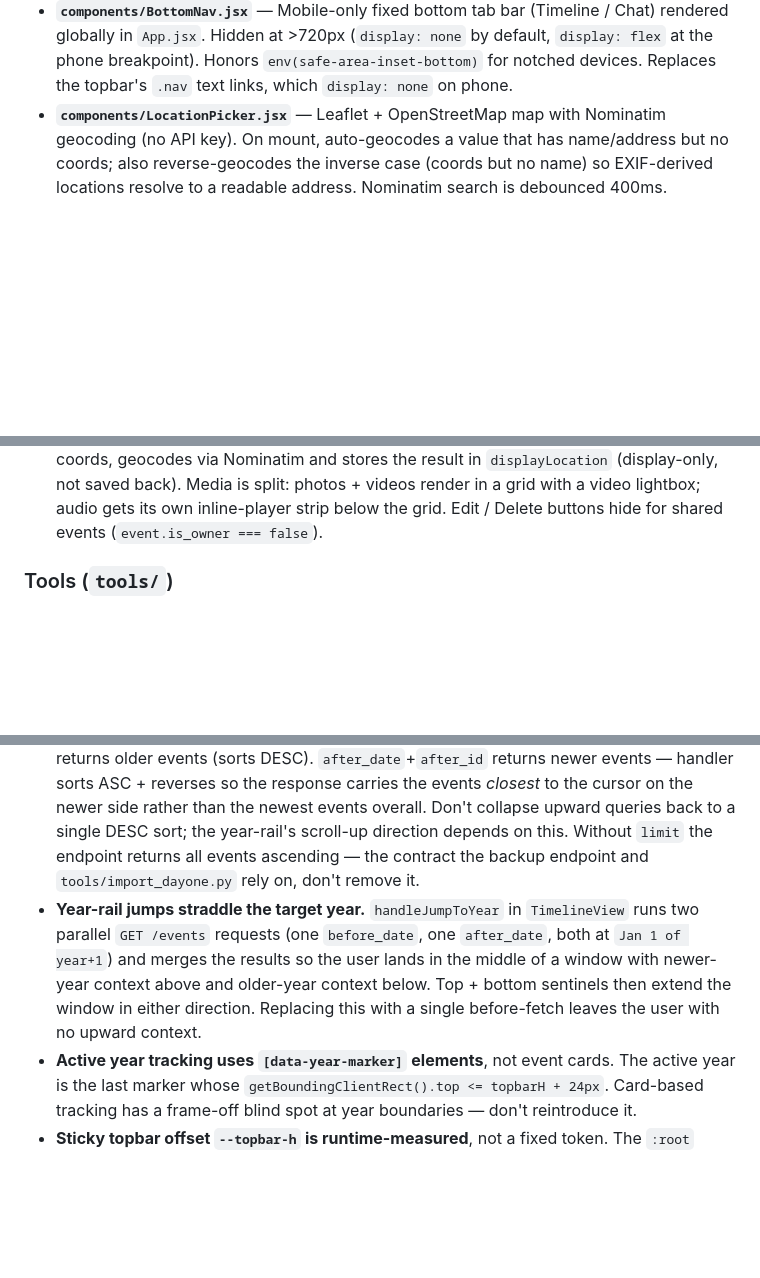
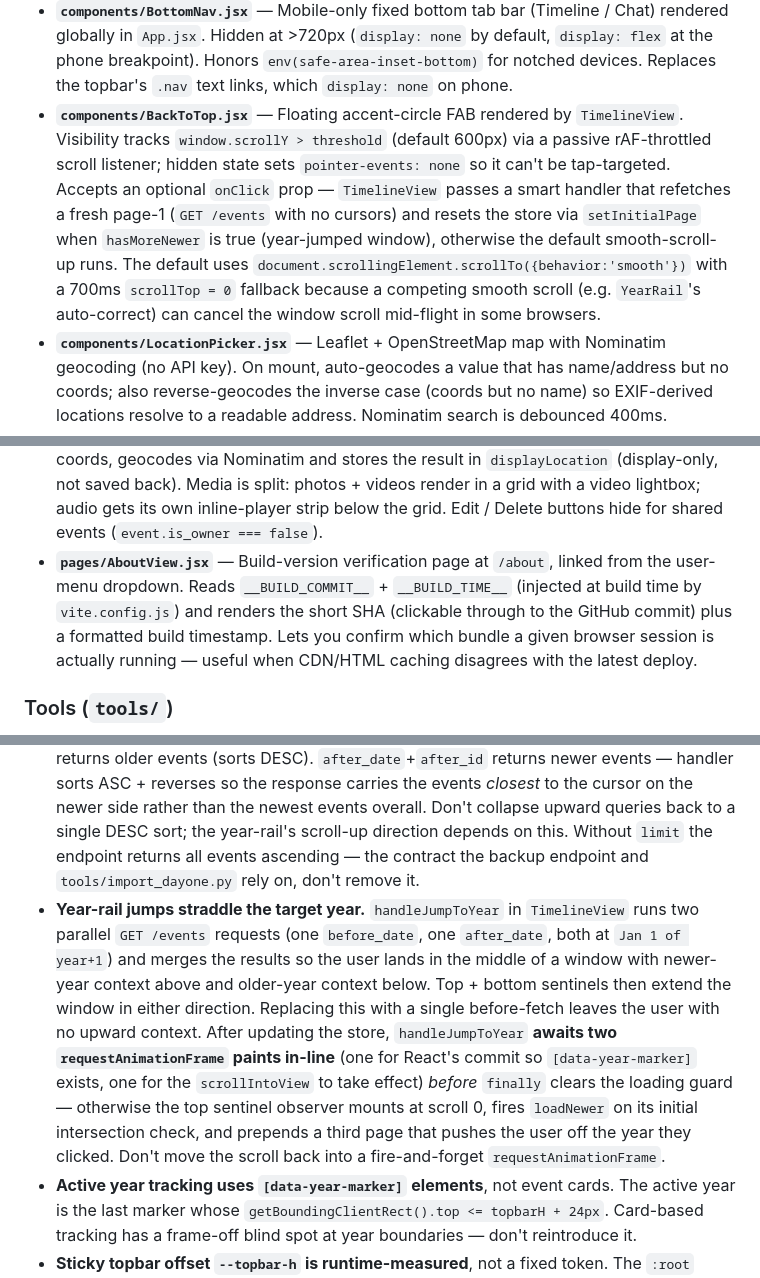
Before and after one commit to jontolley/timeline, a Markdown page: CLAUDE.md, 3 parts joined by grey strips. Drawn GitHub-style; blank space fills up the shorter version.

Commit message:
Docs: extend year-jump invariant with await-paint-before-clear-loading rule
Captures the race condition just fixed: if handleJumpToYear clears the
loading guard before the scroll-into-view takes effect, the top sentinel
mounts at scroll 0 and prepends a third page that pushes the user off
the target year.

Co-Authored-By: Claude Opus 4.7 <noreply@anthropic.com>

```diff
--- a/CLAUDE.md
+++ b/CLAUDE.md
@@ -128,6 +128,7 @@ Persistent data lives in `./data/mongo` and `./data/qdrant`.
 - **`components/TimelineToolbar.jsx`** — Sticky toolbar on the timeline feed (desktop/tablet only — hidden at ≤720px). Search input (placeholder only, `⌘K` chip, disabled), Filter button with active count, and an "Add event" split button whose chevron opens a dropdown with the AI-caption-photo and EXIF-photo capture flows. On phone, `TimelineView` portals equivalent filter + add-with-dropdown icons into the topbar's `#topbar-actions` slot.
 - **`components/YearRail.jsx`** — Year spine on the timeline (`.yearspine` / `.yr`). Each row is a pill with the year + a density bar whose width is `count / max(count) * 100%`. Active row inverts to dark + gold bar. Respects active filters via `GET /api/events/years`. Desktop: sticky vertical left column. ≤1080px: sticky horizontal strip under the topbar, placed *below* the feed header via `grid-template-areas`. A `useEffect` keeps the active pill in view by walking up to the nearest scrolling ancestor (`.yearspine` on desktop, `.yr-list` on mobile) and scroll-correcting only that container, never the page.
 - **`components/BottomNav.jsx`** — Mobile-only fixed bottom tab bar (Timeline / Chat) rendered globally in `App.jsx`. Hidden at >720px (`display: none` by default, `display: flex` at the phone breakpoint). Honors `env(safe-area-inset-bottom)` for notched devices. Replaces the topbar's `.nav` text links, which `display: none` on phone.
+- **`components/BackToTop.jsx`** — Floating accent-circle FAB rendered by `TimelineView`. Visibility tracks `window.scrollY > threshold` (default 600px) via a passive rAF-throttled scroll listener; hidden state sets `pointer-events: none` so it can't be tap-targeted. Accepts an optional `onClick` prop — `TimelineView` passes a smart handler that refetches a fresh page-1 (`GET /events` with no cursors) and resets the store via `setInitialPage` when `hasMoreNewer` is true (year-jumped window), otherwise the default smooth-scroll-up runs. The default uses `document.scrollingElement.scrollTo({behavior:'smooth'})` with a 700ms `scrollTop = 0` fallback because a competing smooth scroll (e.g. `YearRail`'s auto-correct) can cancel the window scroll mid-flight in some browsers.
 - **`components/LocationPicker.jsx`** — Leaflet + OpenStreetMap map with Nominatim geocoding (no API key). On mount, auto-geocodes a value that has name/address but no coords; also reverse-geocodes the inverse case (coords but no name) so EXIF-derived locations resolve to a readable address. Nominatim search is debounced 400ms.
 - **`components/Topbar.jsx`** — Hindsite wordmark + Timeline / Chat nav (text links, accent underline on the active page) + account chip on the far right (avatar initial + display name + email → dropdown with Settings + Sign out). On mount, a `ResizeObserver` publishes the topbar's rendered height as the `--topbar-h` CSS variable on `:root` so every sticky offset/scroll-margin/100vh-minus-topbar calc tracks the actual bar across breakpoints. Renders an empty `<div id="topbar-actions">` slot before the account chip; pages portal contextual icon buttons (e.g. TimelineView's mobile filter + add) into it. At ≤720px the text nav hides (replaced by `BottomNav`) and the account chip collapses to avatar-only.
 - **`components/Modal.jsx`** — Reusable add/edit dialog used by every Settings section (Threads, Categories, People, Users) plus the user-delete footprint confirm and the backup-restore confirm. Renders an eyebrow + serif headline + sub + close button, a body slot for the form, and a right-aligned footer with cancel + primary action. Locks body scroll while open and wires Escape + scrim click to close. Submitting Enter inside the `<form>` slot triggers `primary` (link the form to its button via `form="..."`).
@@ -135,6 +136,7 @@ Persistent data lives in `./data/mongo` and `./data/qdrant`.
 - **`pages/TimelineView.jsx`** — `.tl-grid` uses `grid-template-areas` so the three pieces — `rail` (`<YearRail>`), `head` (italic accent-blue "Timeline." + mono `X events · since YYYY · N threads`), `feed` (`<TimelineToolbar>` + grouped events) — rearrange per breakpoint: desktop `"rail head" / "rail feed"` (rail spans both rows in a 140px left column), phone `"head" / "rail" / "feed"`. Per-day rows include the year above the date in the date column. On mount, the page binds to the topbar's `#topbar-actions` slot and (via `createPortal`) renders a filter icon (with an active-filter dot) plus a plus icon whose tap opens a dropdown matching the desktop split button (Add event / Photo with AI captions / Event from photo). The shared file inputs + handlers stay on the page. `[data-year-marker={year}]` lives on the first month-header of each year for the scrollspy + jump targets. Bidirectional infinite scroll: top sentinel calls `loadNewer` (with scroll-anchor preservation via `useLayoutEffect`), bottom sentinel calls `loadOlder`.
 - **`pages/ChatView.jsx`** — Mirrors the Timeline shell: fixed-height `.chat-page`, italic accent-blue "Chat." headline + mono stats line, "+ New chat" button on the right. `.chat-thread` is the scrolling region (messages constrained to `max-width: 820px`). `.composer` is pinned at the bottom with a backdrop-blurred pill input + circular accent send button. New empty state has a serif "What do you want to know?" with suggestion chips.
 - **`pages/EventDetail.jsx`** — On load, if the event has a location name/address but no coords, geocodes via Nominatim and stores the result in `displayLocation` (display-only, not saved back). Media is split: photos + videos render in a grid with a video lightbox; audio gets its own inline-player strip below the grid. Edit / Delete buttons hide for shared events (`event.is_owner === false`).
+- **`pages/AboutView.jsx`** — Build-version verification page at `/about`, linked from the user-menu dropdown. Reads `__BUILD_COMMIT__` + `__BUILD_TIME__` (injected at build time by `vite.config.js`) and renders the short SHA (clickable through to the GitHub commit) plus a formatted build timestamp. Lets you confirm which bundle a given browser session is actually running — useful when CDN/HTML caching disagrees with the latest deploy.
 
 ### Tools (`tools/`)
 
@@ -149,7 +151,7 @@ Persistent data lives in `./data/mongo` and `./data/qdrant`.
 - **Location** is stored as `{name, address, lat, lng}`. Legacy string locations in the DB are normalised on every read in `_serialize` / `_serialize_doc`. Frontend helpers also handle the string case.
 - **Media** is stored as `media[]` with each item carrying `kind` ∈ {photo, video, audio}, an R2 `key`, an optional `thumb_key`, and dimensions/duration. A startup migration converted any pre-existing `photos[]` field; `_serialize` still falls back to `photos[]` for safety. Thumbnails (photo thumbs, video posters, audio waveforms) are rendered client-side via canvas / Web Audio and uploaded as separate R2 objects.
 - **`GET /events` is bidirectionally paginated when `limit` is set.** `before_date`+`before_id` returns older events (sorts DESC). `after_date`+`after_id` returns newer events — handler sorts ASC + reverses so the response carries the events *closest* to the cursor on the newer side rather than the newest events overall. Don't collapse upward queries back to a single DESC sort; the year-rail's scroll-up direction depends on this. Without `limit` the endpoint returns all events ascending — the contract the backup endpoint and `tools/import_dayone.py` rely on, don't remove it.
-- **Year-rail jumps straddle the target year.** `handleJumpToYear` in `TimelineView` runs two parallel `GET /events` requests (one `before_date`, one `after_date`, both at `Jan 1 of year+1`) and merges the results so the user lands in the middle of a window with newer-year context above and older-year context below. Top + bottom sentinels then extend the window in either direction. Replacing this with a single before-fetch leaves the user with no upward context.
+- **Year-rail jumps straddle the target year.** `handleJumpToYear` in `TimelineView` runs two parallel `GET /events` requests (one `before_date`, one `after_date`, both at `Jan 1 of year+1`) and merges the results so the user lands in the middle of a window with newer-year context above and older-year context below. Top + bottom sentinels then extend the window in either direction. Replacing this with a single before-fetch leaves the user with no upward context. After updating the store, `handleJumpToYear` **awaits two `requestAnimationFrame` paints in-line** (one for React's commit so `[data-year-marker]` exists, one for the `scrollIntoView` to take effect) *before* `finally` clears the loading guard — otherwise the top sentinel observer mounts at scroll 0, fires `loadNewer` on its initial intersection check, and prepends a third page that pushes the user off the year they clicked. Don't move the scroll back into a fire-and-forget `requestAnimationFrame`.
 - **Active year tracking uses `[data-year-marker]` elements**, not event cards. The active year is the last marker whose `getBoundingClientRect().top <= topbarH + 24px`. Card-based tracking has a frame-off blind spot at year boundaries — don't reintroduce it.
 - **Sticky topbar offset `--topbar-h` is runtime-measured**, not a fixed token. The `:root` value (80px) is just a fallback; `Topbar` writes the actual `getBoundingClientRect().height` to `--topbar-h` on mount and on every resize via `ResizeObserver`, so the variable tracks the real topbar across desktop/tablet/phone. Consumed by `.tl-toolbar` and `.yearspine` sticky `top:`, `.tl-month` + `.event` `scroll-margin-top`, the fixed-height `.hs-settings-page` and `.chat-page` shells, and the runtime scrollspy threshold in `TimelineView`. Don't replace the ResizeObserver with a static value — the topbar's height differs by breakpoint and the previous hardcoded 80px left a sub-pixel gap on phone that bled scrolled-under content.
 - **Mobile bottom-nav reserves space via `--bottom-nav-h`** on `:root` (0 by default, 64px at ≤720px). Subtracted from `.chat-page` and `.hs-settings-page`'s `100vh - var(--topbar-h) - var(--bottom-nav-h)` height calcs so the chat composer + settings rail don't slide under the tab bar. New full-viewport shells must subtract both.
```
